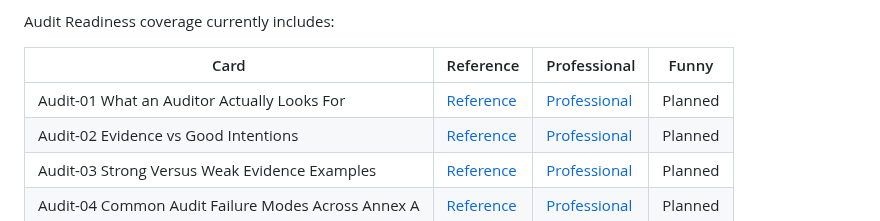
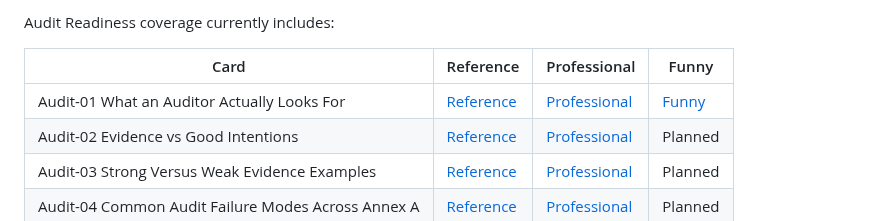
Before and after one commit to nelsambrose/ISO-42001-Visual-Library, a Markdown page: README.md, the part around one of its changes. GitHub-like rendering.

Commit message:
Add Audit-01 funny card link to README
Add Audit-01 funny card link to README

```diff
--- a/README.md
+++ b/README.md
@@ -67,7 +67,7 @@ Audit Readiness coverage currently includes:
 
 | Card | Reference | Professional | Funny |
 |---|---|---|---|
-| Audit-01 What an Auditor Actually Looks For | [Reference](cards/audit/reference/audit-01-what-an-auditor-actually-looks-for.md) | [Professional](cards/audit/professional/audit-01-what-an-auditor-actually-looks-for.png) | Planned |
+| Audit-01 What an Auditor Actually Looks For | [Reference](cards/audit/reference/audit-01-what-an-auditor-actually-looks-for.md) | [Professional](cards/audit/professional/audit-01-what-an-auditor-actually-looks-for.png) | [Funny](cards/audit/funny/audit-01-what-an-auditor-actually-looks-for.png) |
 | Audit-02 Evidence vs Good Intentions | [Reference](cards/audit/reference/audit-02-evidence-vs-good-intentions.md) | [Professional](cards/audit/professional/audit-02-evidence-vs-good-intentions.png) | Planned |
 | Audit-03 Strong Versus Weak Evidence Examples | [Reference](cards/audit/reference/audit-03-strong-versus-weak-evidence-examples.md) | [Professional](cards/audit/professional/audit-03-strong-versus-weak-evidence-examples.png) | Planned |
 | Audit-04 Common Audit Failure Modes Across Annex A | [Reference](cards/audit/reference/audit-04-common-audit-failure-modes-across-annex-a.md) | [Professional](cards/audit/professional/audit-04-common-audit-failure-modes-across-annex-a.png) | Planned |
```
Also changed, not shown: other parts of README.md (+1 -1 lines).
